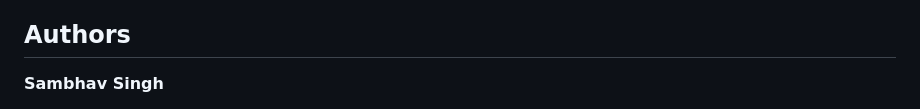
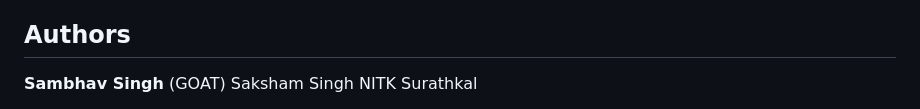
Before and after one commit to MysteriousCoder7/Encrypted_network_flow_classifier, a Markdown page: README.md, the part around the change. Drawn GitHub-style.

```diff
--- a/README.md
+++ b/README.md
@@ -437,6 +437,6 @@ The trained model files and preprocessing artifacts are stored under `models/`.
 
 ## Authors
 
-**Sambhav Singh**
-
+**Sambhav Singh** (GOAT)
+Saksham Singh
 NITK Surathkal
```
